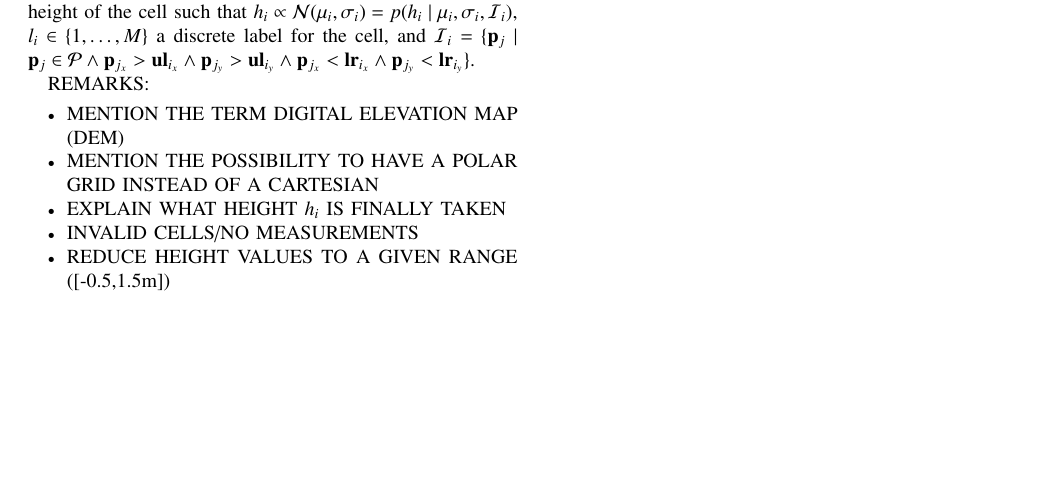
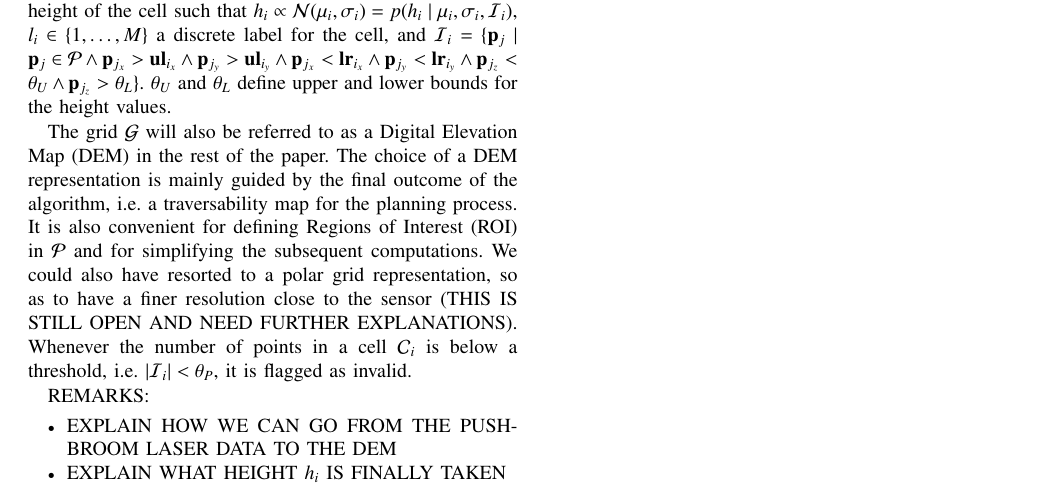
Before and after one commit to jmaye/curb-detection, a LaTeX paper (paper/main.tex, which reads paper/src/model.tex): part of the page, cut so that both start at the same text, the shorter picture padded with empty space. Compiled offline with pdfLaTeX.

Commit message:
* model updated

```diff
--- a/paper/src/model.tex
+++ b/paper/src/model.tex
@@ -13,15 +13,24 @@ cell, $h_i$ the height of the cell such that $h_i\propto\mathcal{N}(\mu_i,
 discrete label for the cell, and $\mathcal{I}_i=\{\mathbf{p}_j\mid\mathbf{p}_j
 \in\mathcal{P}\wedge\mathbf{p}_{j_x}>\mathbf{ul}_{i_x}\wedge\mathbf{p}_{j_y}>
 \mathbf{ul}_{i_y}\wedge\mathbf{p}_{j_x}<\mathbf{lr}_{i_x}\wedge\mathbf{p}_{j_y}
-<\mathbf{lr}_{i_y}\}$.
+<\mathbf{lr}_{i_y}\wedge\mathbf{p}_{j_z}<\theta_U\wedge\mathbf{p}_{j_z}>
+\theta_L\}$. $\theta_U$ and $\theta_L$ define upper and lower bounds for the
+height values.
+
+The grid $\mathcal{G}$ will also be referred to as a Digital Elevation Map (DEM)
+in the rest of the paper. The choice of a DEM representation is mainly guided by
+the final outcome of the algorithm, i.e. a traversability map for the planning
+process. It is also convenient for defining Regions of Interest (ROI) in
+$\mathcal{P}$ and for simplifying the subsequent computations. We could also
+have resorted to a polar grid representation, so as to have a finer resolution
+close to the sensor (THIS IS STILL OPEN AND NEED FURTHER EXPLANATIONS). Whenever
+the number of points in a cell $\mathcal{C}_i$ is below a threshold, i.e.
+$|\mathcal{I}_i|<\theta_P$, it is flagged as invalid.
 
 REMARKS:
 \begin{itemize}
-\item MENTION THE TERM DIGITAL ELEVATION MAP (DEM)
-\item MENTION THE POSSIBILITY TO HAVE A POLAR GRID INSTEAD OF A CARTESIAN
+\item EXPLAIN HOW WE CAN GO FROM THE PUSH-BROOM LASER DATA TO THE DEM
 \item EXPLAIN WHAT HEIGHT $h_i$ IS FINALLY TAKEN
-\item INVALID CELLS/NO MEASUREMENTS
-\item REDUCE HEIGHT VALUES TO A GIVEN RANGE ([-0.5,1.5m])
 \end{itemize}
 
 \subsection{Environment Model and Inference Task}
```
